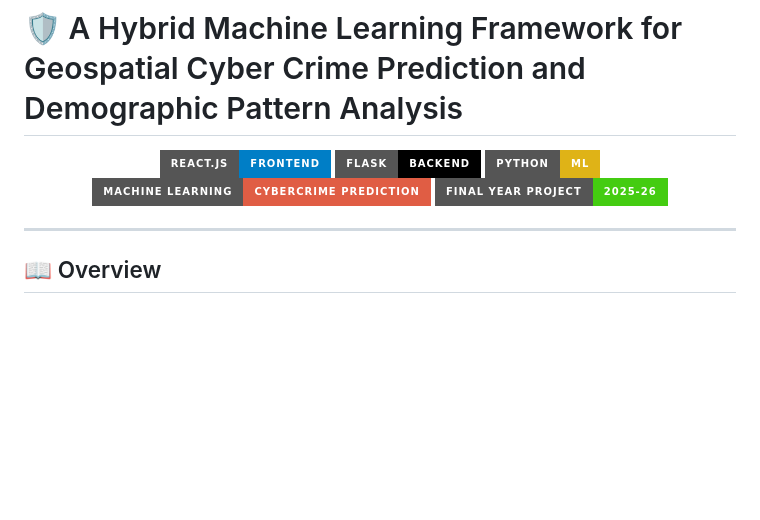
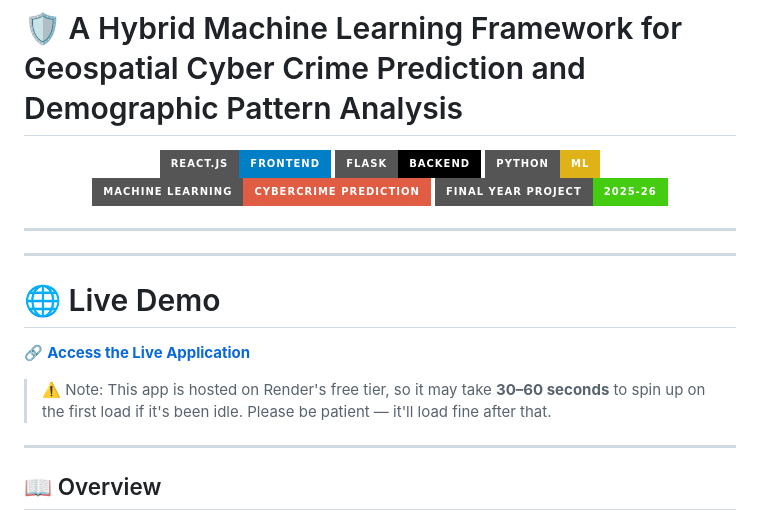
Before and after one commit to ArnavBiswas/Final-Year-Project-Cyber-Crime-Analysi-Prediciton, a Markdown page: README.md, the part around the change. GitHub-like rendering; badges without logos; blank space fills up the shorter version.

Commit message:
Updated README.md with link

```diff
--- a/README.md
+++ b/README.md
@@ -7,6 +7,16 @@
   <img src="https://img.shields.io/badge/Machine%20Learning-Cybercrime%20Prediction-red?style=for-the-badge">
   <img src="https://img.shields.io/badge/Final%20Year%20Project-2025--26-success?style=for-the-badge">
 </p>
+
+---
+
+---
+
+# 🌐 Live Demo
+
+🔗 **[Access the Live Application](https://final-year-project-cyber-crime-analysi.onrender.com/)**
+
+> ⚠️ Note: This app is hosted on Render's free tier, so it may take **30–60 seconds** to spin up on the first load if it's been idle. Please be patient — it'll load fine after that.
 
 ---
 
```
